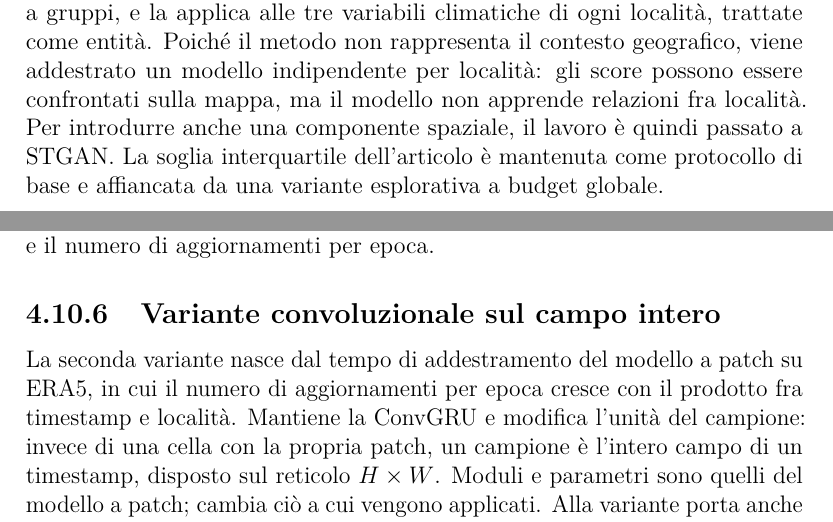
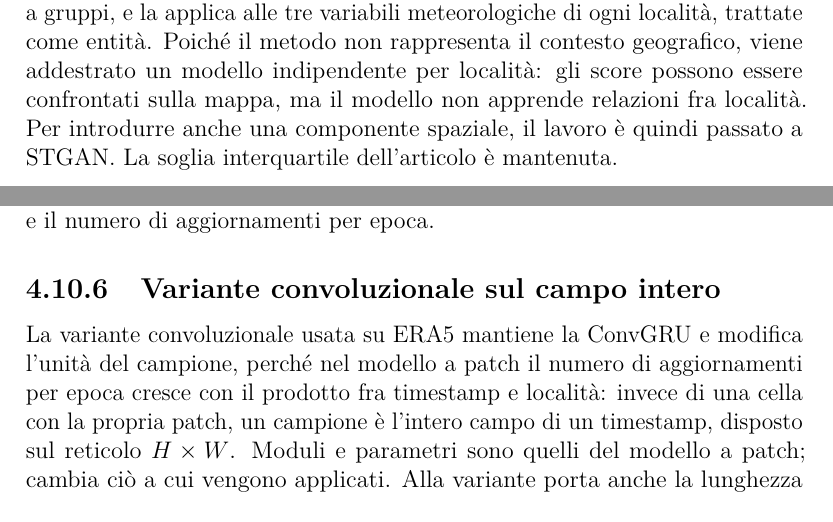
Before and after one commit to AlbertoPedalino/tesi_latex, a LaTeX document (tesi.tex, which reads chapters/metodologia.tex, chapters/stato_arte.tex): two parts of pages 12 and 57 of 79, joined at a grey line, cut so that both start at the same text. The pictures show the PDF file tesi.pdf that the author committed with the source.

Commit message:
docs(thesis): align chapters 2 and 4 after a full read; outline the ERA5 results
Chapters 2 and 4 were read in full. The global-budget variant of MTGFlow
is dropped from chapter 2 as well; the variables are "meteorologiche"
everywhere; "dropout Monte Carlo" in every heading; one methodology
heading no longer announces a validation split it does not describe; the
second ERA5 generator is named GAT-GRU; the full-field variant is
introduced by its design reason, without narrating an earlier attempt.

The ERA5 section of the results gets a fill-in outline as comments: the
paragraphs, tables and figures to write once the runs are finished, with
the server commands that print the values. Nothing visible changes there.

Co-Authored-By: Claude Opus 5.5 <noreply@anthropic.com>

```diff
--- a/chapters/metodologia.tex
+++ b/chapters/metodologia.tex
@@ -465,7 +465,7 @@ Con $J=1$ lo score coincide con quello deterministico e $u_{tn}$ è nulla. Vengo
 
 La quantità $u_{tn}$ misura la variabilità dello score rispetto alle maschere di dropout del generatore. È espressa nelle unità dello score normalizzato e non è una probabilità di anomalia; la sua calibrazione come misura di incertezza non è verificata dal metodo. Come nel caso deterministico, la normalizzazione dipende da tutti gli score del test, senza uso di etichette: estendere il periodo di test può modificare estremi e ordinamento.
 
-\subsection{Split di validation e bilanciamento dell'addestramento avversario}
+\subsection{Bilanciamento dell'addestramento avversario}
 
 Gli obiettivi $\mathcal{L}_{D}$ e $\mathcal{L}_{G}$ sono quelli della Sezione~\ref{sec:stgan}. Il peso di ricostruzione $\lambda_G$ diventa un parametro, con valore predefinito invariato. I tassi di apprendimento dei due ottimizzatori Adam possono essere distinti: quello del discriminatore è espresso come rapporto rispetto a quello del generatore oppure come valore indipendente, e le due forme non possono essere indicate insieme. Anche il coefficiente $\beta_1$ dei due ottimizzatori, che regola quanto gli aggiornamenti precedenti pesano nella media dei gradienti, è un parametro: il valore predefinito è 0.9, quello usato dal codice degli autori di STGAN.
 
@@ -554,7 +554,7 @@ Rispetto alla variante ConvGRU sul campo intero della Sezione~\ref{sec:era5-full
 \subsection{Variante convoluzionale sul campo intero}
 \label{sec:era5-fullgrid}
 
-La seconda variante nasce dal tempo di addestramento del modello a patch su ERA5, in cui il numero di aggiornamenti per epoca cresce con il prodotto fra timestamp e località. Mantiene la ConvGRU e modifica l'unità del campione: invece di una cella con la propria patch, un campione è l'intero campo di un timestamp, disposto sul reticolo $H\times W$. Moduli e parametri sono quelli del modello a patch; cambia ciò a cui vengono applicati. Alla variante porta anche la lunghezza della finestra recente: su una patch $3\times3$ aumentare $R$ moltiplica il costo di ciascuno dei $TN$ campioni senza ampliare l'area osservata, che resta di nove celle. La finestra recente di sedici passi è quindi usata sul campo intero.
+La variante convoluzionale usata su ERA5 mantiene la ConvGRU e modifica l'unità del campione, perché nel modello a patch il numero di aggiornamenti per epoca cresce con il prodotto fra timestamp e località: invece di una cella con la propria patch, un campione è l'intero campo di un timestamp, disposto sul reticolo $H\times W$. Moduli e parametri sono quelli del modello a patch; cambia ciò a cui vengono applicati. Alla variante porta anche la lunghezza della finestra recente: su una patch $3\times3$ aumentare $R$ moltiplica il costo di ciascuno dei $TN$ campioni senza ampliare l'area osservata, che resta di nove celle. La finestra recente di sedici passi è quindi usata sul campo intero.
 
 Il generatore opera sul campo completo, da $[B,R,F,H,W]$ a $[B,F,H,W]$. Le convoluzioni scorrono sull'intero reticolo, quindi il campo ricettivo non è più troncato al bordo di una patch e ogni cella viene ricostruita una sola volta. La LSTM del trend e la codifica temporale sono calcolate per cella e disposte sul reticolo, dove il modello a patch replicava quelle del sito centrale sulle posizioni della patch.
 
--- a/chapters/stato_arte.tex
+++ b/chapters/stato_arte.tex
@@ -14,7 +14,7 @@ I lavori esaminati in questa sezione si collocano lungo queste distinzioni: MTGF
 
 Zhou et al.~\cite{zhou2023labelfree} affrontano il rilevamento di anomalie in serie multivariate senza assumere che i dati di training siano tutti normali. Il metodo stima la densità dell'intero insieme di training e identifica come anomale le osservazioni di test a bassa densità, sotto l'ipotesi che le anomalie occupino regioni più sparse. Le dipendenze fra entità sono apprese come grafo dinamico e un normalizing flow specifico per entità associa a ciascuna una distribuzione normale parametrizzata. La soglia è ricavata dall'intervallo interquartile degli score di training e lo score per entità consente di localizzare l'anomalia. Le entità sono i sensori o le variabili di un unico sistema e la valutazione usa dataset pubblici di riferimento: il grafo è appreso dai dati e descrive relazioni fra variabili, non fra siti geografici distinti. Un'estensione assegna una distribuzione comune alle entità di uno stesso gruppo, quando è noto che hanno caratteristiche simili. Il raggruppamento esprime soltanto che certe entità possono comportarsi allo stesso modo: non modella vicinanza, distanze o propagazione nello spazio, e non rende il metodo un detector spazio-temporale.
 
-MTGFlow è stato scelto per la sua robustezza alla presenza di anomalie nei dati di training: per le condizioni meteorologiche non sono disponibili etichette, quindi non è possibile garantire un training composto da sole osservazioni normali. La tesi implementa la versione base, senza l'estensione a gruppi, e la applica alle tre variabili climatiche di ogni località, trattate come entità. Poiché il metodo non rappresenta il contesto geografico, viene addestrato un modello indipendente per località: gli score possono essere confrontati sulla mappa, ma il modello non apprende relazioni fra località. Per introdurre anche una componente spaziale, il lavoro è quindi passato a STGAN. La soglia interquartile dell'articolo è mantenuta come protocollo di base e affiancata da una variante esplorativa a budget globale.
+MTGFlow è stato scelto per la sua robustezza alla presenza di anomalie nei dati di training: per le condizioni meteorologiche non sono disponibili etichette, quindi non è possibile garantire un training composto da sole osservazioni normali. La tesi implementa la versione base, senza l'estensione a gruppi, e la applica alle tre variabili meteorologiche di ogni località, trattate come entità. Poiché il metodo non rappresenta il contesto geografico, viene addestrato un modello indipendente per località: gli score possono essere confrontati sulla mappa, ma il modello non apprende relazioni fra località. Per introdurre anche una componente spaziale, il lavoro è quindi passato a STGAN. La soglia interquartile dell'articolo è mantenuta.
 
 \subsection{Reti generative avversarie per il rilevamento di anomalie}
 
```
Also changed, not shown: chapters/risultati.tex (+41 -0 lines), tesi.pdf, chapters/metodologia.tex (6 more changed lines), chapters/stato_arte.tex (2 more changed lines).
